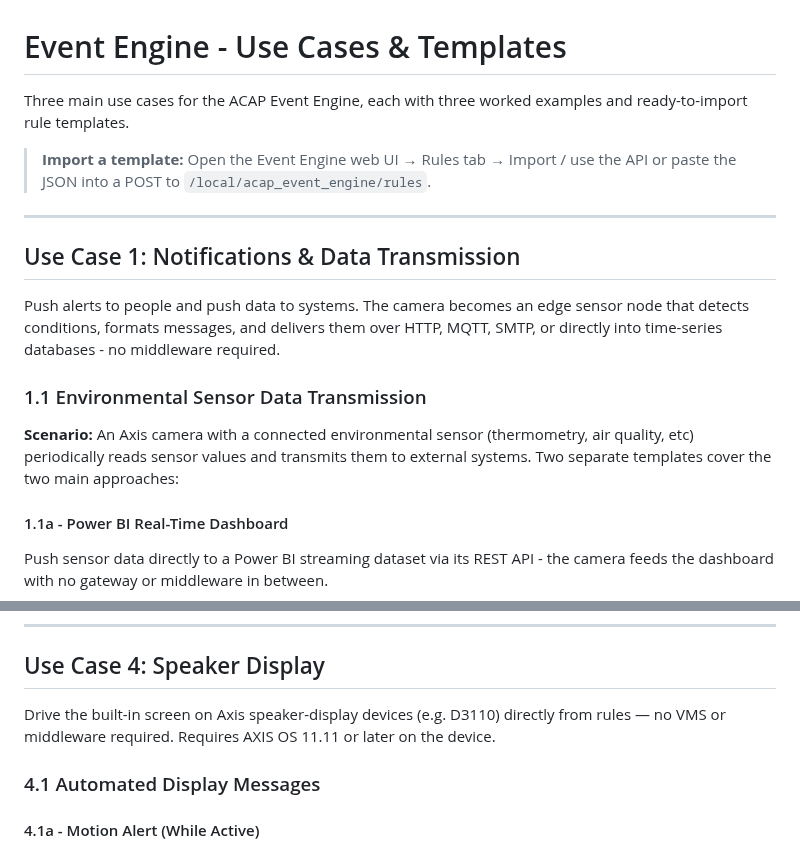
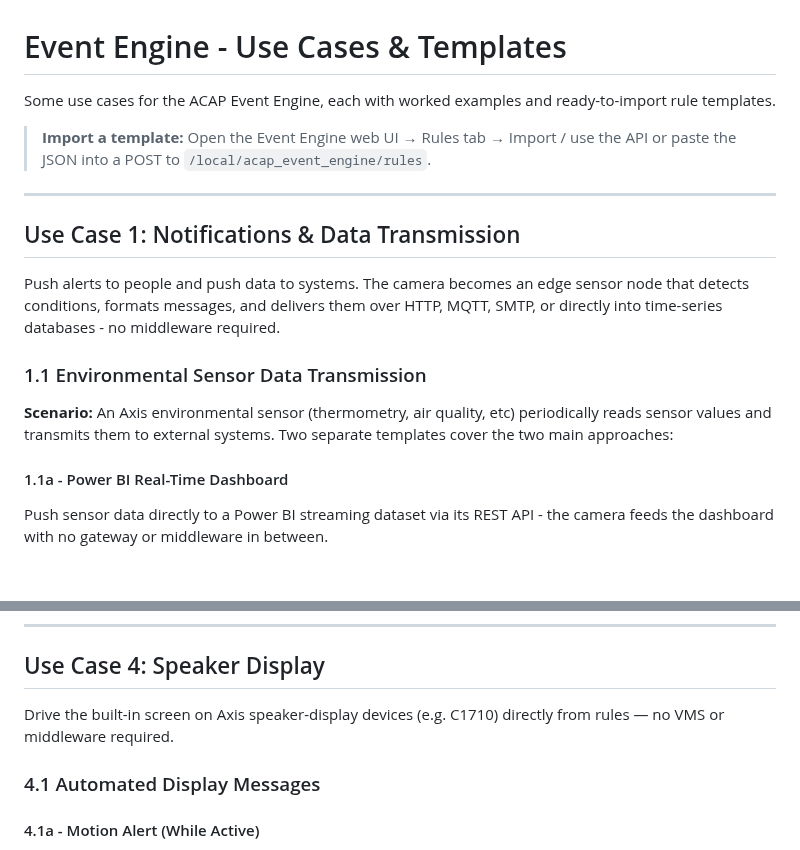
Before and after one commit to Mo3he/Event-Engine-ACAP, a Markdown page: use-cases/USE_CASES.md, 2 parts joined by grey strips. Drawn GitHub-style; blank space fills up the shorter version.

Commit message:
Revise use cases and templates descriptions
Updated terminology for clarity and consistency in use cases documentation.

```diff
--- a/use-cases/USE_CASES.md
+++ b/use-cases/USE_CASES.md
@@ -1,6 +1,6 @@
 # Event Engine - Use Cases & Templates
 
-Three main use cases for the ACAP Event Engine, each with three worked examples and ready-to-import rule templates.
+Some use cases for the ACAP Event Engine, each with worked examples and ready-to-import rule templates.
 
 > **Import a template:** Open the Event Engine web UI → Rules tab → Import / use the API or paste the JSON into a POST to `/local/acap_event_engine/rules`.
 
@@ -12,7 +12,7 @@ Push alerts to people and push data to systems. The camera becomes an edge senso
 
 ### 1.1 Environmental Sensor Data Transmission
 
-**Scenario:** An Axis camera with a connected environmental sensor (thermometry, air quality, etc) periodically reads sensor values and transmits them to external systems. Two separate templates cover the two main approaches:
+**Scenario:** An Axis environmental sensor (thermometry, air quality, etc) periodically reads sensor values and transmits them to external systems. Two separate templates cover the two main approaches:
 
 #### 1.1a - Power BI Real-Time Dashboard
 
@@ -184,7 +184,7 @@ Orchestrate full security responses on the edge. Combine detection triggers with
 
 ## Use Case 4: Speaker Display
 
-Drive the built-in screen on Axis speaker-display devices (e.g. D3110) directly from rules — no VMS or middleware required. Requires AXIS OS 11.11 or later on the device.
+Drive the built-in screen on Axis speaker-display devices (e.g. C1710) directly from rules — no VMS or middleware required.
 
 ### 4.1 Automated Display Messages
 
```
